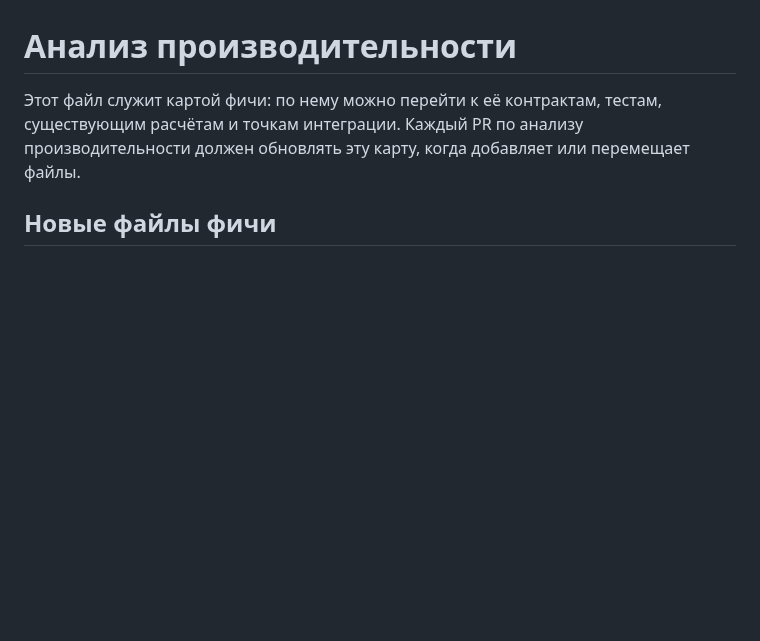
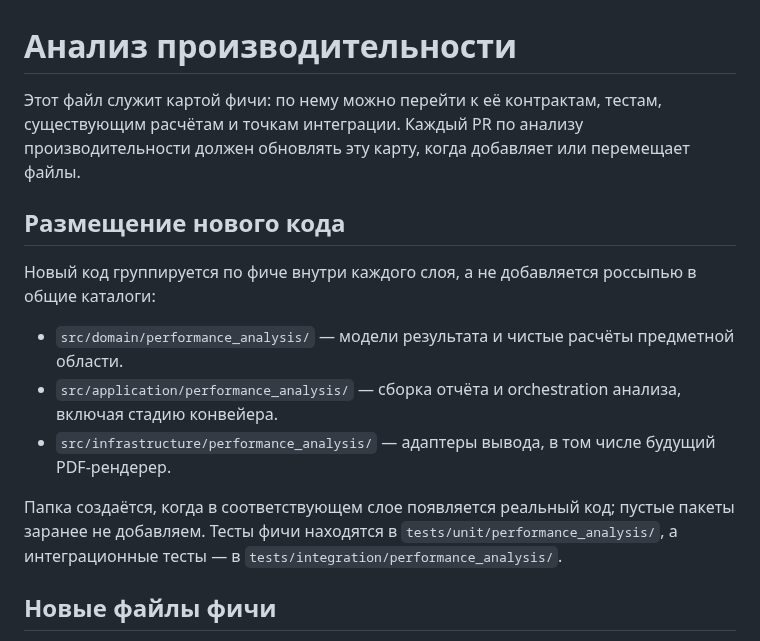
Before and after one commit to Volodya1000/AutoSystemDesign, a Markdown page: docs/performance-analysis/README.md, the part around the change. Rendered like a GitHub page; blank space fills up the shorter version.

Commit message:
Document performance analysis package boundaries

```diff
--- a/docs/performance-analysis/README.md
+++ b/docs/performance-analysis/README.md
@@ -3,6 +3,19 @@
 Этот файл служит картой фичи: по нему можно перейти к её контрактам, тестам,
 существующим расчётам и точкам интеграции. Каждый PR по анализу производительности
 должен обновлять эту карту, когда добавляет или перемещает файлы.
+
+## Размещение нового кода
+
+Новый код группируется по фиче внутри каждого слоя, а не добавляется россыпью в общие
+каталоги:
+
+- `src/domain/performance_analysis/` — модели результата и чистые расчёты предметной области.
+- `src/application/performance_analysis/` — сборка отчёта и orchestration анализа, включая стадию конвейера.
+- `src/infrastructure/performance_analysis/` — адаптеры вывода, в том числе будущий PDF-рендерер.
+
+Папка создаётся, когда в соответствующем слое появляется реальный код; пустые пакеты
+заранее не добавляем. Тесты фичи находятся в `tests/unit/performance_analysis/`,
+а интеграционные тесты — в `tests/integration/performance_analysis/`.
 
 ## Новые файлы фичи
 
```
